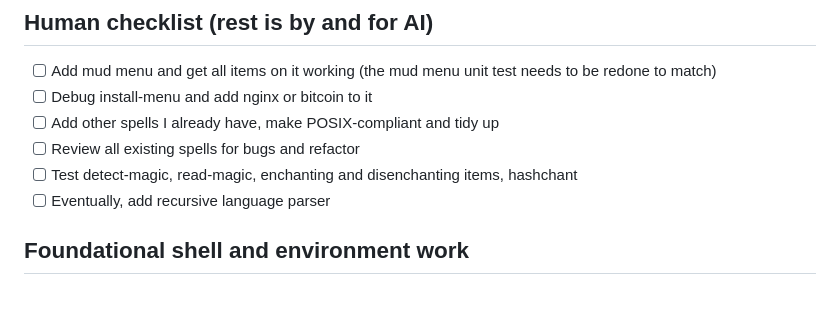
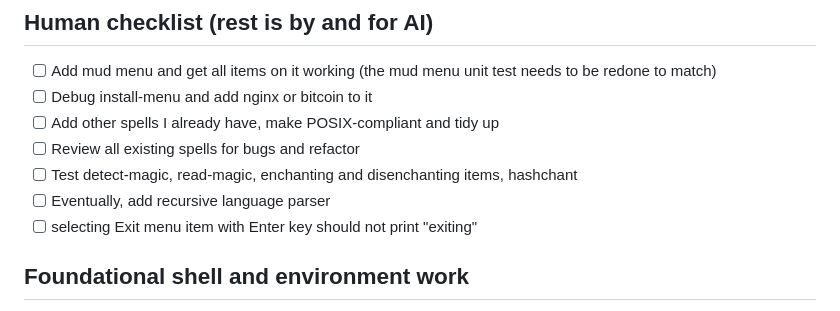
Before and after one commit to andersaamodt/wizardry, a Markdown page: checklist.md, the part around the change. GitHub-like rendering.

Commit message:
Added a bug task

```diff
--- a/checklist.md
+++ b/checklist.md
@@ -7,6 +7,7 @@
 - [ ] Review all existing spells for bugs and refactor
 - [ ] Test detect-magic, read-magic, enchanting and disenchanting items, hashchant
 - [ ] Eventually, add recursive language parser
+- [ ] selecting Exit menu item with Enter key should not print "exiting"
 
 ## Foundational shell and environment work
 - [x] Decide on supported shell(s) (strict POSIX `sh` vs Bash) and document the requirement so that menu dependencies target the same baseline.
```
